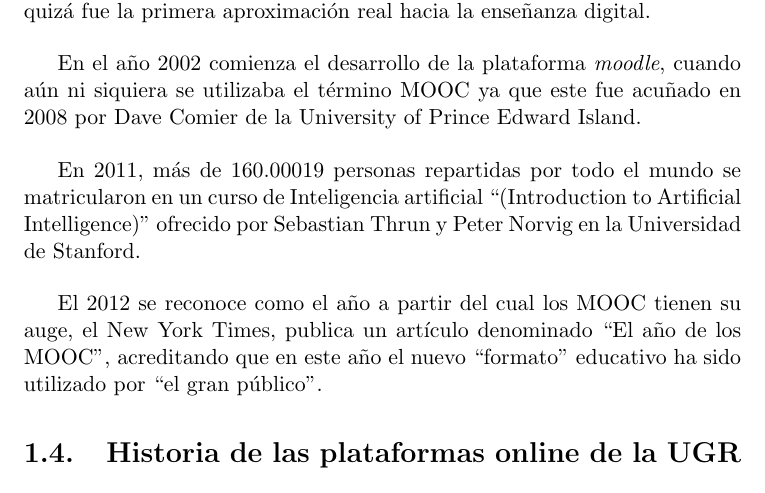
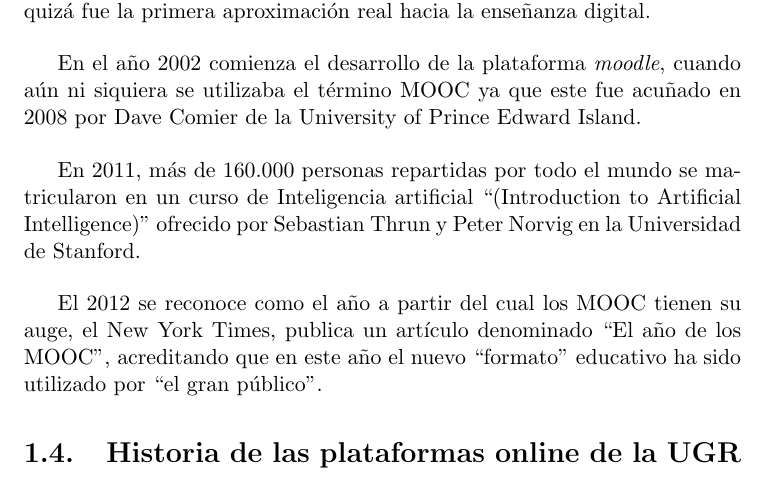
Before and after one commit to erseco/ugr_tfg, a LaTeX book (text/project.tex, which reads text/chapters/01_Introduccion.tex): part of page 17 of 122, cut so that both start at the same text. Compiled offline with pdfLaTeX.

Commit message:
quick fix

```diff
--- a/text/chapters/01_Introduccion.tex
+++ b/text/chapters/01_Introduccion.tex
@@ -87,7 +87,7 @@ Años mas tarde, en 1988, Isaac Asimov expresaba la aparición de los MOOC en un
 En el año 2002 comienza el desarrollo de la plataforma \textit{moodle}, cuando aún ni siquiera se utilizaba el término MOOC ya que este fue acuñado en 2008 por Dave Comier de la University of Prince Edward Island.
 
 \bigskip
-En 2011, más de 160.00019 personas repartidas por todo el mundo se matricularon en un curso de Inteligencia artificial ``(Introduction to Artificial Intelligence)'' ofrecido por Sebastian Thrun y Peter Norvig en la Universidad de Stanford.
+En 2011, más de 160.000 personas repartidas por todo el mundo se matricularon en un curso de Inteligencia artificial ``(Introduction to Artificial Intelligence)'' ofrecido por Sebastian Thrun y Peter Norvig en la Universidad de Stanford.
 
 \bigskip
 El 2012 se reconoce como el año a partir del cual los MOOC tienen su auge, el New York Times, publica un artículo denominado ``El año de los MOOC'', acreditando que en este año el nuevo ``formato'' educativo ha sido utilizado por ``el gran público''.
```
